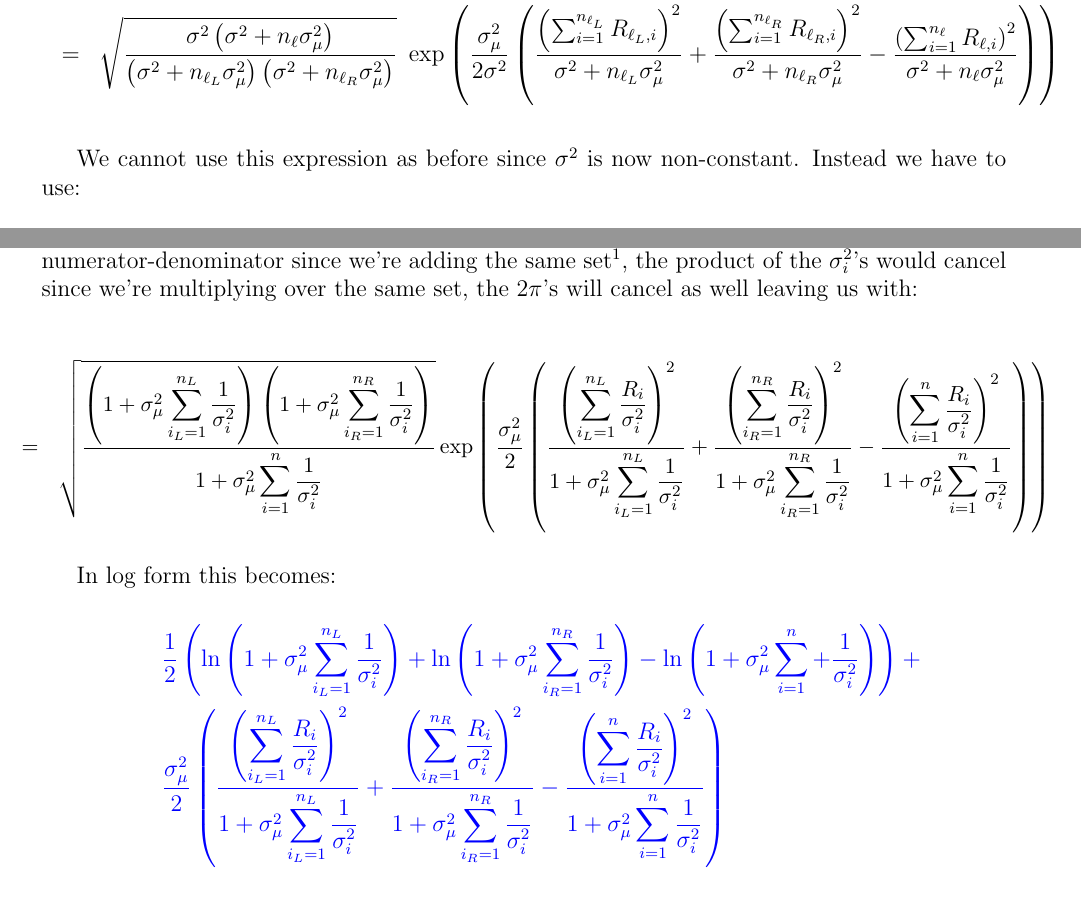
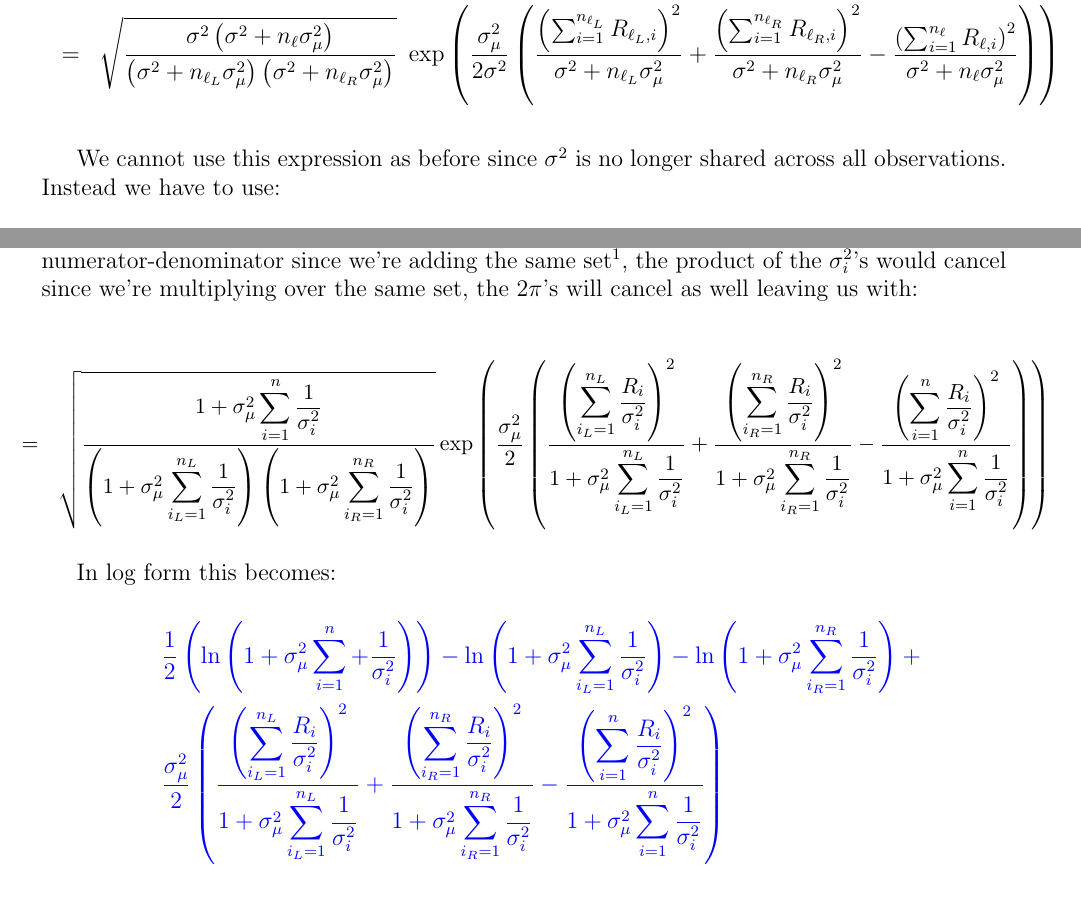
Before and after one commit to kapelner/CGMBART_GPL, a LaTeX document (latex_notes/heteroskedastic_bart/heteroskedastic_bart.tex): two parts of pages 3 and 5 of 5, joined at a grey line, cut so that both start at the same text. Compiled offline with pdfLaTeX.

Commit message:
fixed algebra error in heteroskedastic BART augmentation writeup

```diff
--- a/latex_notes/heteroskedastic_bart/heteroskedastic_bart.tex
+++ b/latex_notes/heteroskedastic_bart/heteroskedastic_bart.tex
@@ -106,7 +106,7 @@ In vanilla BART, we had:
 &=& \sqrt{\frac{\sigsq \parens{\sigsq + n_\ell \sigsqmu}}{\parens{\sigsq + n_{\ell_L} \sigsqmu}\parens{\sigsq + n_{\ell_R} \sigsqmu}}}~\exp{\frac{\sigsq_\mu}{2\sigsq} \parens{\frac{\squared{\sum_{i=1}^{n_{\ell_L}} R_{\ell_L, i}}}{\sigsq + n_{\ell_L}\sigsq_\mu} + \frac{\squared{\sum_{i=1}^{n_{\ell_R}} R_{\ell_R, i}}}{\sigsq + n_{\ell_R}\sigsq_\mu} - \frac{\squared{\sum_{i=1}^{n_{\ell}} R_{\ell, i}}}{\sigsq + n_\ell \sigsq_\mu}}} \\
 \eeqn
 
-We cannot use this expression as before since $\sigsq$ is now non-constant. Instead we have to use:
+We cannot use this expression as before since $\sigsq$ is no longer shared across all observations. Instead we have to use:
 
 \small
 \beqn
@@ -153,7 +153,7 @@ Note that there's many things that can cancel above. The sum of the $R_i^2 / \si
 \begin{changemargin}{-20px}{0px}
 \small
 \beqn
-&=& \sqrt{\frac{\parens{1 + \sigsq_\mu \displaystyle \sum_{i_L=1}^{n_L} \oneover{\sigsq_i}}\parens{1 + \sigsq_\mu \displaystyle \sum_{i_R=1}^{n_R} \oneover{\sigsq_i}}}{1 + \sigsq_\mu \displaystyle \sum_{i=1}^n \oneover{\sigsq_i}}}  \exp{\overtwo{\sigsq_\mu} \parens{\frac{\squared{\displaystyle \sum_{i_L=1}^{n_L} \frac{R_i}{\sigsq_i}}}{1 + \sigsq_\mu \displaystyle \sum_{i_L=1}^{n_L} \oneover{\sigsq_i}} + \frac{\squared{\displaystyle \sum_{i_R=1}^{n_R} \frac{R_i}{\sigsq_i}}}{1 + \sigsq_\mu \displaystyle \sum_{i_R=1}^{n_R} \oneover{\sigsq_i}} -  \frac{\squared{\displaystyle \sum_{i=1}^{n} \frac{R_i}{\sigsq_i}}}{1 + \sigsq_\mu \displaystyle \sum_{i=1}^{n} \oneover{\sigsq_i}}}}
+&=& \sqrt{\frac{1 + \sigsq_\mu \displaystyle \sum_{i=1}^n \oneover{\sigsq_i}}{\parens{1 + \sigsq_\mu \displaystyle \sum_{i_L=1}^{n_L} \oneover{\sigsq_i}}\parens{1 + \sigsq_\mu \displaystyle \sum_{i_R=1}^{n_R} \oneover{\sigsq_i}}}}  \exp{\overtwo{\sigsq_\mu} \parens{\frac{\squared{\displaystyle \sum_{i_L=1}^{n_L} \frac{R_i}{\sigsq_i}}}{1 + \sigsq_\mu \displaystyle \sum_{i_L=1}^{n_L} \oneover{\sigsq_i}} + \frac{\squared{\displaystyle \sum_{i_R=1}^{n_R} \frac{R_i}{\sigsq_i}}}{1 + \sigsq_\mu \displaystyle \sum_{i_R=1}^{n_R} \oneover{\sigsq_i}} -  \frac{\squared{\displaystyle \sum_{i=1}^{n} \frac{R_i}{\sigsq_i}}}{1 + \sigsq_\mu \displaystyle \sum_{i=1}^{n} \oneover{\sigsq_i}}}}
 \eeqn
 \normalsize
 \end{changemargin}
@@ -162,7 +162,7 @@ In log form this becomes:
 
 \inblue{
 \beqn
-&& \half \parens{\natlog{1 + \sigsq_\mu \displaystyle \sum_{i_L=1}^{n_L} \oneover{\sigsq_i}} + \natlog{1 + \sigsq_\mu \displaystyle \sum_{i_R=1}^{n_R} \oneover{\sigsq_i}} - \natlog{1 + \sigsq_\mu \displaystyle \sum_{i=1}^{n} + \oneover{\sigsq_i}}} + \\
+&& \half \parens{\natlog{1 + \sigsq_\mu \displaystyle \sum_{i=1}^{n} + \oneover{\sigsq_i}}} - \natlog{1 + \sigsq_\mu \displaystyle \sum_{i_L=1}^{n_L} \oneover{\sigsq_i}} - \natlog{1 + \sigsq_\mu \displaystyle \sum_{i_R=1}^{n_R} \oneover{\sigsq_i}} + \\
 && \overtwo{\sigsq_\mu} \parens{\frac{\squared{\displaystyle \sum_{i_L=1}^{n_L} \frac{R_i}{\sigsq_i}}}{1 + \sigsq_\mu \displaystyle \sum_{i_L=1}^{n_L} \oneover{\sigsq_i}} + \frac{\squared{\displaystyle \sum_{i_R=1}^{n_R} \frac{R_i}{\sigsq_i}}}{1 + \sigsq_\mu \displaystyle \sum_{i_R=1}^{n_R} \oneover{\sigsq_i}} -  \frac{\squared{\displaystyle \sum_{i=1}^{n} \frac{R_i}{\sigsq_i}}}{1 + \sigsq_\mu \displaystyle \sum_{i=1}^{n} \oneover{\sigsq_i}}}
 \eeqn
 }
```
Also changed, not shown: latex_notes/heteroskedastic_bart/heteroskedastic_bart.pdf.
